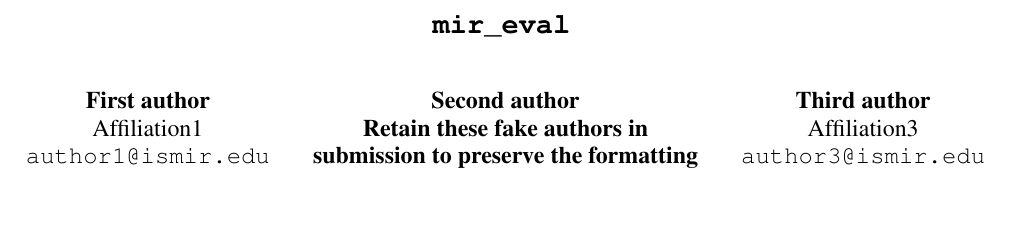
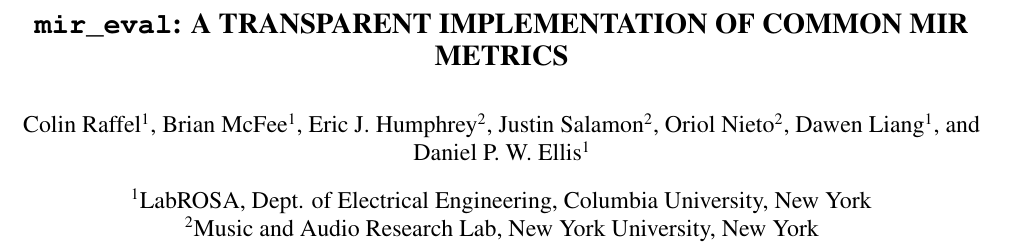
Before and after one commit to craffel/mir_eval-ismir, a LaTeX paper (paper/paper.tex): part of page 1 of 6, cut at the place of the change, the shorter picture padded with empty space. The pictures show the PDF file paper/paper.pdf that the author committed with the source.

Commit message:
Changing authors and title

```diff
--- a/paper/paper.tex
+++ b/paper/paper.tex
@@ -27,22 +27,22 @@
 
 \def\mireval{\texttt{mir\char`_eval}}
 
-\title{\mireval{}}
+\title{\mireval{}: A Transparent Implementation of Common MIR Metrics}
 
-\threeauthors
-  {First author} {Affiliation1 \\ {\tt author1@ismir.edu}}
-  {Second author} {\bf Retain these fake authors in\\\bf submission to preserve the formatting}
-  {Third author} {Affiliation3 \\ {\tt author3@ismir.edu}}
+%\threeauthors
+%  {First author} {Affiliation1 \\ {\tt author1@ismir.edu}}
+%  {Second author} {\bf Retain these fake authors in\\\bf submission to preserve the formatting}
+%  {Third author} {Affiliation3 \\ {\tt author3@ismir.edu}}
 
-%\author[1]{Colin Raffel}
-%\author[1]{Brian McFee}
-%\author[2]{Eric J. Humphrey}
-%\author[2]{Justin Salamon}
-%\author[2]{Oriol Nieto}
-%\author[1]{Dawen Liang}
-%\author[1]{Daniel P. W. Ellis}
-%\affil[1]{LabROSA, Dept. of Electrical Engineering\\Columbia University, New York}
-%\affil[2]{Music and Audio Research Lab\\New York University, New York}
+\author[1]{Colin Raffel}
+\author[1]{Brian McFee}
+\author[2]{Eric J. Humphrey}
+\author[2]{Justin Salamon}
+\author[2]{Oriol Nieto}
+\author[1]{Dawen Liang}
+\author[1]{Daniel P. W. Ellis}
+\affil[1]{LabROSA, Dept. of Electrical Engineering\\Columbia University, New York}
+\affil[2]{Music and Audio Research Lab\\New York University, New York}
 
 \begin{document}
 %
```
Also changed, not shown: paper/paper.pdf, paper/paper.tex (2 more changed lines).
